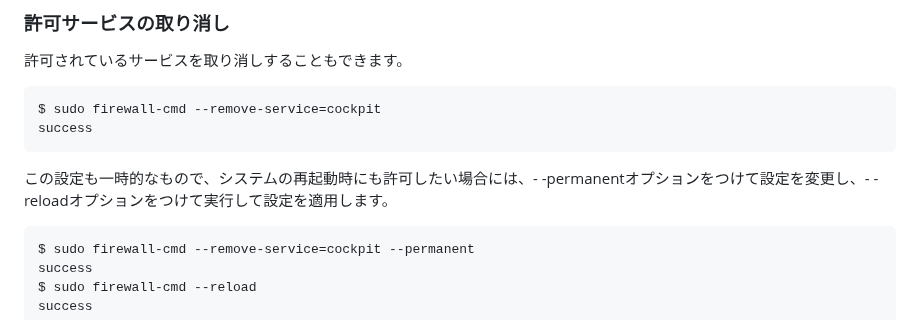
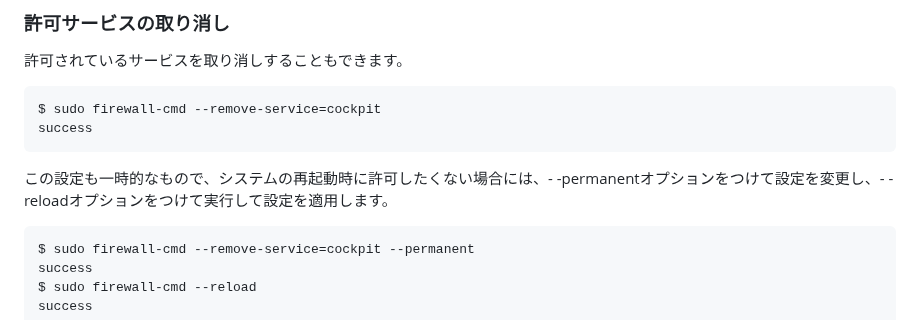
Before and after one commit to lpi-japan/admin-text, a Markdown page: Chapter02.md, the part around the change. Drawn GitHub-style.

Commit message:
fix miss

````diff
--- a/Chapter02.md
+++ b/Chapter02.md
@@ -388,7 +388,7 @@ $ sudo firewall-cmd --remove-service=cockpit
 success
 ```
 
-この設定も一時的なもので、システムの再起動時にも許可したい場合には、- -permanentオプションをつけて設定を変更し、- -reloadオプションをつけて実行して設定を適用します。
+この設定も一時的なもので、システムの再起動時に許可したくない場合には、- -permanentオプションをつけて設定を変更し、- -reloadオプションをつけて実行して設定を適用します。
 
 ```
 $ sudo firewall-cmd --remove-service=cockpit --permanent
````
